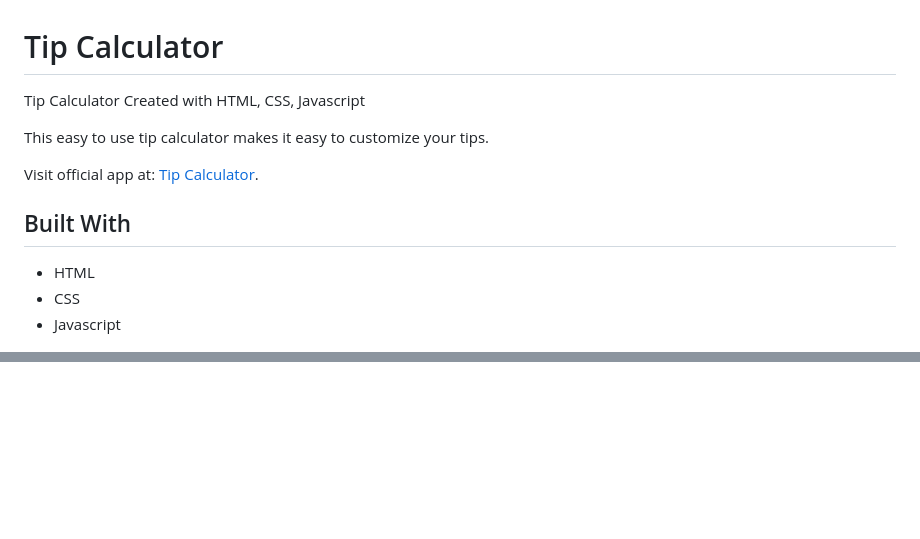
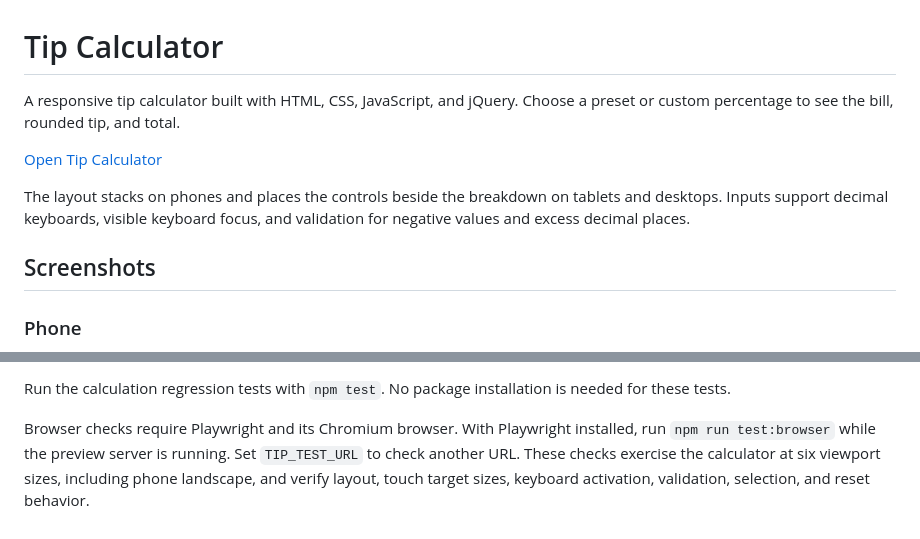
Before and after one commit to lnsflive/tips, a Markdown page: README.md, 2 parts joined by grey strips. GitHub-like rendering; blank space fills up the shorter version.

```diff
--- a/README.md
+++ b/README.md
@@ -1,13 +1,11 @@
 # Tip Calculator
-Tip Calculator Created with HTML, CSS, Javascript
+A responsive tip calculator built with HTML, CSS, JavaScript, and jQuery. Choose a preset or custom percentage to see the bill, rounded tip, and total.
 
-This easy to use tip calculator makes it easy to customize your tips.
+[Open Tip Calculator](https://jaimegonzalezjr.com/Projects/tips/)
 
-Visit official app at: [Tip Calculator](https://jaimegonzalezjr.com/Projects/tips/).
+The layout stacks on phones and places the controls beside the breakdown on tablets and desktops. Inputs support decimal keyboards, visible keyboard focus, and validation for negative values and excess decimal places.
 
+## Screenshots
 
-## Built With
-* HTML
-* CSS
-* Javascript
+### Phone
 
@@ -14,0 +26,3 @@ Visit official app at: [Tip Calculator](https://jaimegonzalezjr.com/Projects/tip
+Run the calculation regression tests with `npm test`. No package installation is needed for these tests.
+
+Browser checks require Playwright and its Chromium browser. With Playwright installed, run `npm run test:browser` while the preview server is running. Set `TIP_TEST_URL` to check another URL. These checks exercise the calculator at six viewport sizes, including phone landscape, and verify layout, touch target sizes, keyboard activation, validation, selection, and reset behavior.
```
Also changed, not shown: other parts of README.md (+14 -1 lines), screenshots/desktop.png (added), screenshots/mobile.png (added), screenshots/tablet.png (added), 6 other files.
